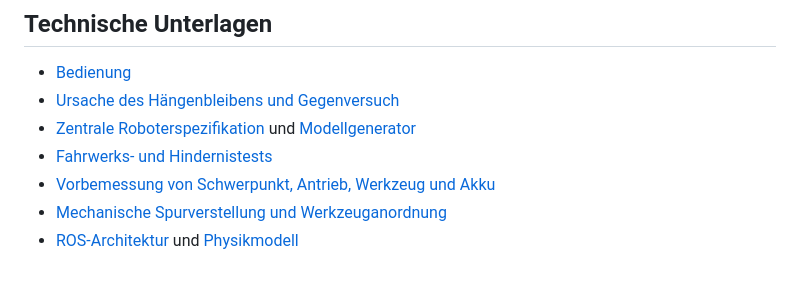
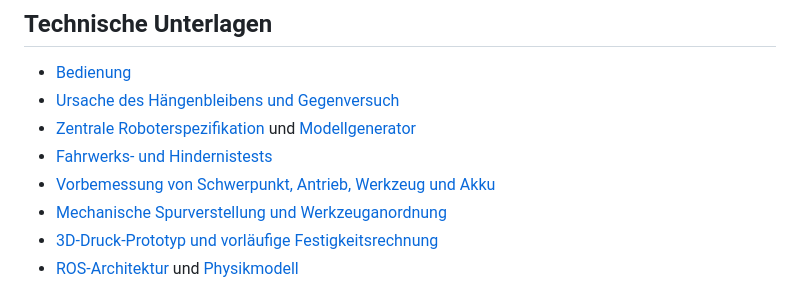
Before and after one commit to kleinit-hamburg/robo, a Markdown page: README.md, the part around the change. GitHub-like rendering.

Commit message:
Document printed prototype load limits

```diff
--- a/README.md
+++ b/README.md
@@ -27,6 +27,7 @@ Danach im Browser `http://10.10.10.50:8088` öffnen. Das Startskript erstellt de
 - [Fahrwerks- und Hindernistests](docs/15-fahrwerk-testsystem.md)
 - [Vorbemessung von Schwerpunkt, Antrieb, Werkzeug und Akku](docs/20-raupe-antrieb-werkzeug-energie.md)
 - [Mechanische Spurverstellung und Werkzeuganordnung](docs/23-spur-und-werkzeuganordnung.md)
+- [3D-Druck-Prototyp und vorläufige Festigkeitsrechnung](docs/24-3d-druck-prototyp-festigkeit.md)
 - [ROS-Architektur](docs/02-architektur.md) und [Physikmodell](docs/03-physikmodell.md)
 
 Frühere Raupenvarianten und deren Messwerte bleiben als technische Offline-Vergleichsdaten erhalten; die aktive Anwendung verwendet eine einzige Raupe. Keine Hardwarebeschaffung und kein vollständiges CAD-Modell in diesem Schritt.
```
Also changed, not shown: docs/23-spur-und-werkzeuganordnung.md (+2 -0 lines), docs/24-3d-druck-prototyp-festigkeit.md (added, +37 -0 lines).
